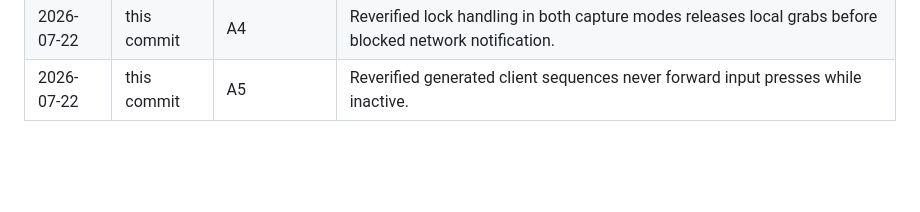
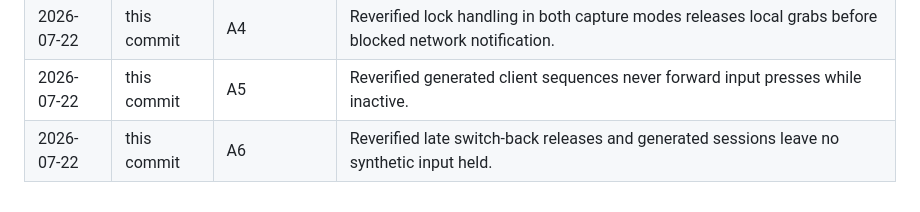
Before and after one commit to tapthaker/nexdesk, a Markdown page: docs/testability-plan.md, the part around one of its changes. Rendered like a GitHub page; blank space fills up the shorter version.

Commit message:
Verify switch-back input cleanup

```diff
--- a/docs/testability-plan.md
+++ b/docs/testability-plan.md
@@ -471,3 +471,4 @@ The first complete client/server rigs must cover these release-blocking invarian
 | 2026-07-22 | this commit | A3 | Reverified every server exit releases full and keyboard-only grabs. |
 | 2026-07-22 | this commit | A4 | Reverified lock handling in both capture modes releases local grabs before blocked network notification. |
 | 2026-07-22 | this commit | A5 | Reverified generated client sequences never forward input presses while inactive. |
+| 2026-07-22 | this commit | A6 | Reverified late switch-back releases and generated sessions leave no synthetic input held. |
```
Also changed, not shown: other parts of docs/testability-plan.md (+1 -1 lines).
